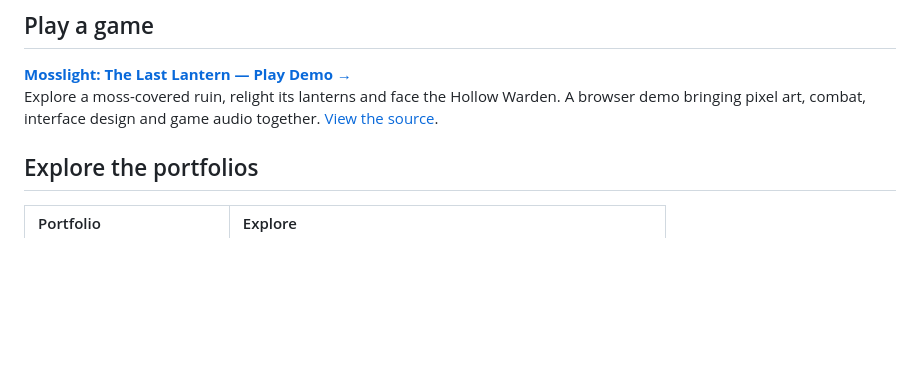
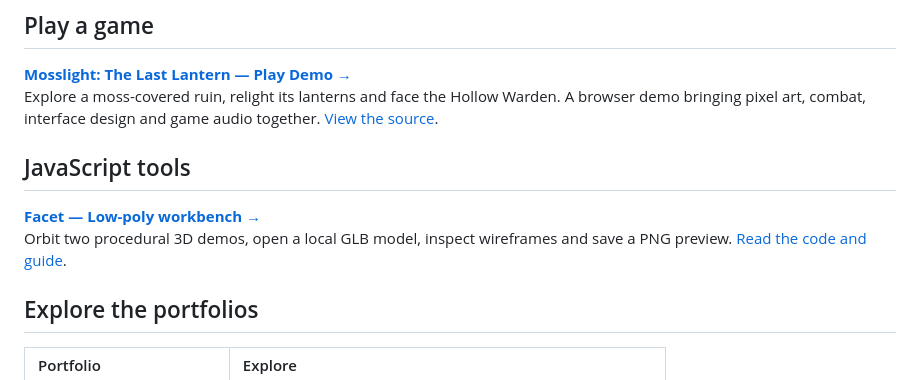
Before and after one commit to strokeswild08/strokeswild08, a Markdown page: README.md, the part around the change. GitHub-like rendering; blank space fills up the shorter version.

Commit message:
Feature Facet JavaScript model viewer on the profile

```diff
--- a/README.md
+++ b/README.md
@@ -18,6 +18,11 @@ I'm Owais, the artist behind **Wild Strokes**. I create character art, animated
 
 **[Mosslight: The Last Lantern — Play Demo →](https://strokeswild08.github.io/mosslight/)**
 Explore a moss-covered ruin, relight its lanterns and face the Hollow Warden. A browser demo bringing pixel art, combat, interface design and game audio together. [View the source](https://github.com/strokeswild08/strokeswild08.github.io/tree/main/mosslight).
+
+## JavaScript tools
+
+**[Facet — Low-poly workbench →](https://strokeswild08.github.io/low-poly-viewer/)**
+Orbit two procedural 3D demos, open a local GLB model, inspect wireframes and save a PNG preview. [Read the code and guide](https://github.com/strokeswild08/strokeswild08.github.io/tree/main/low-poly-viewer).
 
 ## Explore the portfolios
 
```
